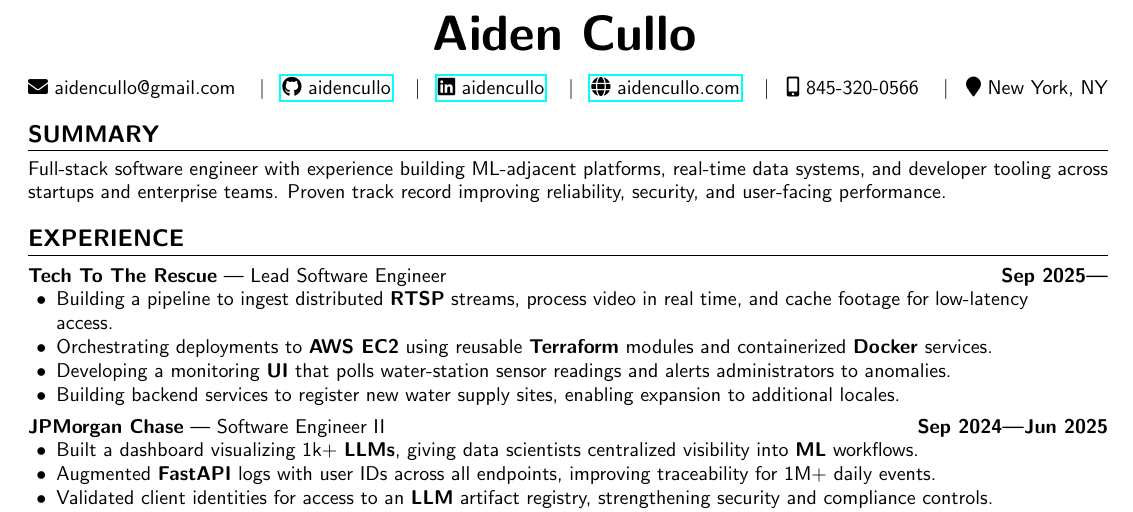
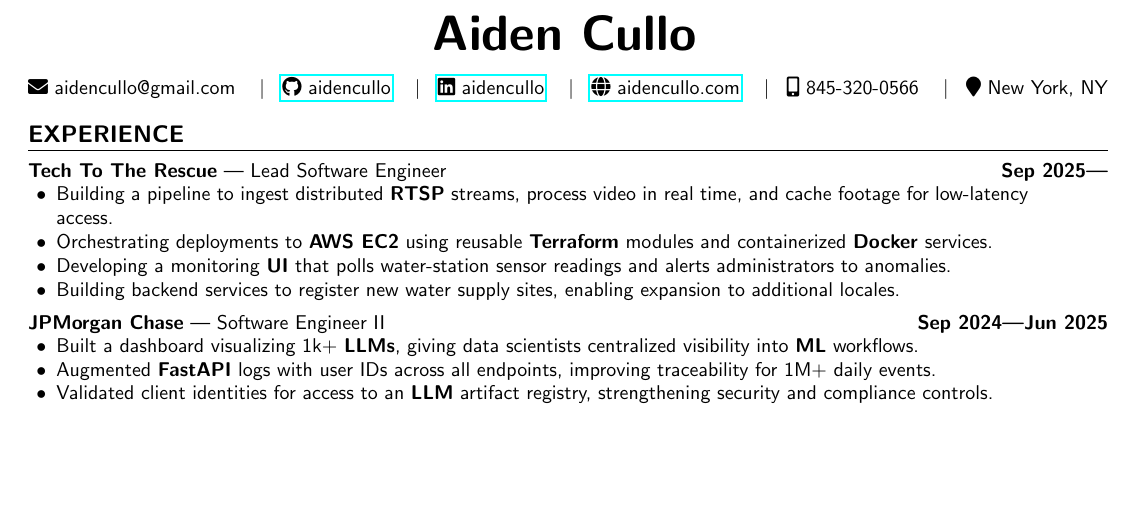
Before and after one commit to aidencullo/resume, a LaTeX CV (resume.tex): part of page 1 of 2 before the commit and part of the page after it, cut so that both start at the same text, the shorter picture padded with empty space. Compiled offline with pdfLaTeX.

Commit message:
Remove added resume summary section
Revert the recently added summary block so the resume starts directly with experience as before.

Made-with: Cursor

```diff
--- a/resume.tex
+++ b/resume.tex
@@ -78,10 +78,6 @@
 \maketitle
 
 \newcommand{\customsubheader}[3]{\textbf{#2}\workdividor#1 \hfill \textbf{#3}}
-
-%% SUMMARY
-\section{summary}
-\noindent Full-stack software engineer with experience building ML-adjacent platforms, real-time data systems, and developer tooling across startups and enterprise teams. Proven track record improving reliability, security, and user-facing performance.
 
 %%  experience
 \section{experience}
```
